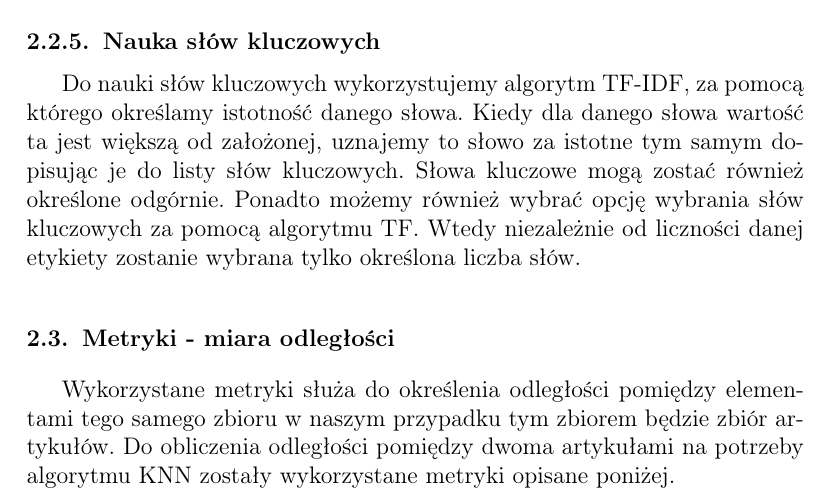
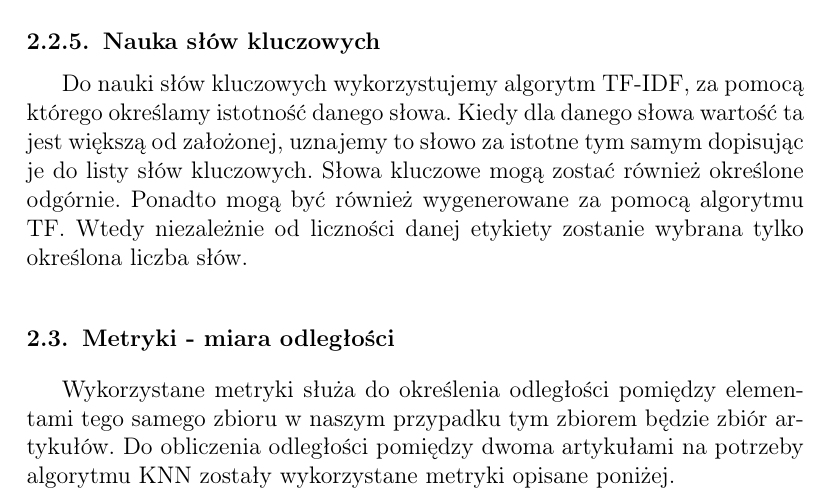
Before and after one commit to janicky/reuters-text-classification, a LaTeX document (documentation/documentation.tex): part of page 5 of 29, cut so that both start at the same text. Compiled offline with pdfLaTeX.

Commit message:
Update document

```diff
--- a/documentation/documentation.tex
+++ b/documentation/documentation.tex
@@ -245,8 +245,9 @@ nieistotne. Dodajemy do stoplisty jeśli dana wartość będzie poniżej określ
 \subsubsection{Nauka słów kluczowych}
 Do nauki słów kluczowych wykorzystujemy algorytm TF-IDF, za pomocą którego określamy istotność
 danego słowa. Kiedy dla danego słowa wartość ta jest większą od założonej, uznajemy to słowo za istotne tym samym dopisując je do
-listy słów kluczowych. Słowa kluczowe mogą zostać również określone odgórnie. Ponadto możemy również wybrać
-opcję wybrania słów kluczowych za pomocą algorytmu TF. Wtedy niezależnie od liczności danej etykiety
+listy słów kluczowych. Słowa kluczowe mogą zostać również określone odgórnie. Ponadto mogą być również wygenerowane
+za pomocą algorytmu TF.
+Wtedy niezależnie od liczności danej etykiety
 zostanie wybrana tylko określona liczba słów.
 
 \subsection{Metryki - miara odległości} \label{wykorzystane_metryki}
```
Also changed, not shown: documentation/documentation.pdf.
